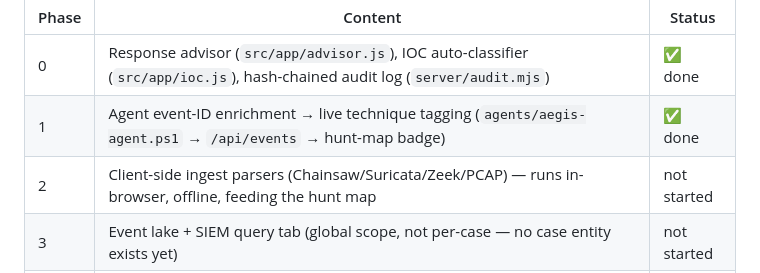
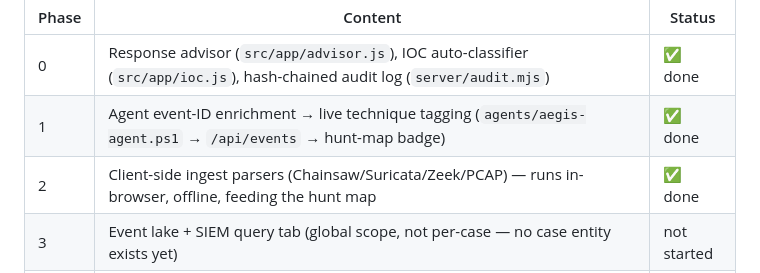
Before and after one commit to the404treatment/Aegis, a Markdown page: NEXT_STEPS.md, the part around the change. GitHub-like rendering.

Commit message:
Mark Phase 2 (ingest parsers) done in NEXT_STEPS.md
Co-Authored-By: Claude Sonnet 5 <noreply@anthropic.com>

```diff
--- a/NEXT_STEPS.md
+++ b/NEXT_STEPS.md
@@ -40,7 +40,7 @@ being ported — AEGIS's agents stay push-only with no remote-exec channel by de
 |---|---|---|
 | 0 | Response advisor (`src/app/advisor.js`), IOC auto-classifier (`src/app/ioc.js`), hash-chained audit log (`server/audit.mjs`) | ✅ done |
 | 1 | Agent event-ID enrichment → live technique tagging (`agents/aegis-agent.ps1` → `/api/events` → hunt-map badge) | ✅ done |
-| 2 | Client-side ingest parsers (Chainsaw/Suricata/Zeek/PCAP) — runs in-browser, offline, feeding the hunt map | not started |
+| 2 | Client-side ingest parsers (Chainsaw/Suricata/Zeek/PCAP) — runs in-browser, offline, feeding the hunt map | ✅ done |
 | 3 | Event lake + SIEM query tab (global scope, not per-case — no case entity exists yet) | not started |
 | 4 | Auth/RBAC + login, additive/opt-in (`CFG.requireLogin`, default off) — existing `analystToken` deploys keep working unmodified | not started |
 | 5 | Case-file layer + evidence upload — a lightweight `Case` container (not a retrofit of tickets into Skyhawk's 6-state approval workflow); tickets gain one optional `caseId` field | not started |
```
